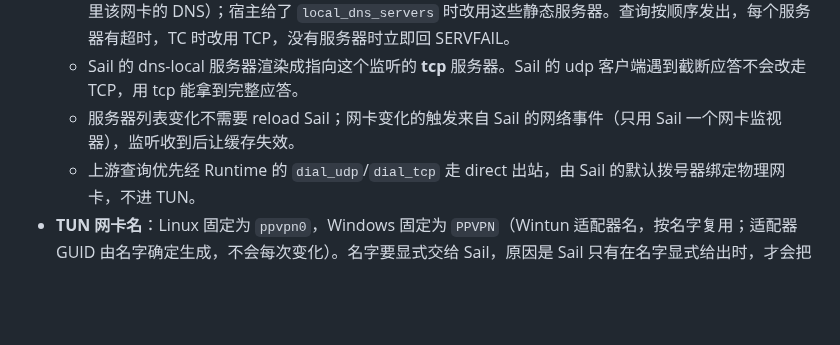
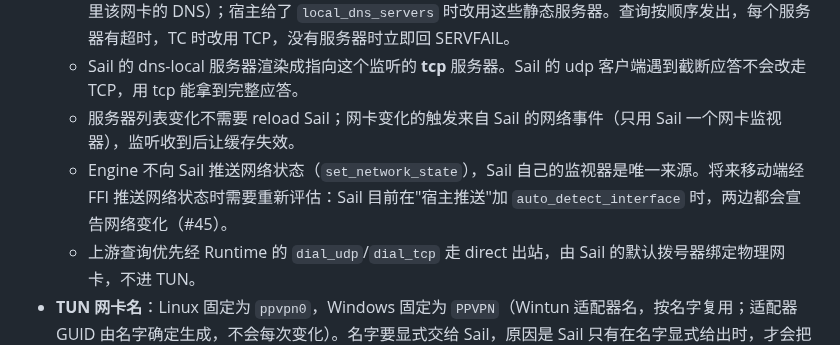
Before and after one commit to peakpassvpn/ppvpn-client, a Markdown page: docs/host-integration.md, the part around the change. Rendered like a GitHub page; blank space fills up the shorter version.

Commit message:
docs(host-integration): the Engine pushes no network state to sail
sail's own monitor is the one source; to be re-evaluated when a mobile host
pushes the network state through FFI, where sail would announce a change
from both (#45).

Co-Authored-By: Claude Opus 5.5 <noreply@anthropic.com>

```diff
--- a/docs/host-integration.md
+++ b/docs/host-integration.md
@@ -409,6 +409,7 @@ pub struct Error {
   - Engine 在 `new` 时（仅 Tun 实例）在 127.0.0.1 的随机端口上起 UDP 和 TCP 监听。监听自己读默认网卡的 DNS 服务器（Windows 读适配器，macOS 读 scutil，Linux 读 resolv.conf 或 systemd-resolved 里该网卡的 DNS）；宿主给了 `local_dns_servers` 时改用这些静态服务器。查询按顺序发出，每个服务器有超时，TC 时改用 TCP，没有服务器时立即回 SERVFAIL。
   - Sail 的 dns-local 服务器渲染成指向这个监听的 **tcp** 服务器。Sail 的 udp 客户端遇到截断应答不会改走 TCP，用 tcp 能拿到完整应答。
   - 服务器列表变化不需要 reload Sail；网卡变化的触发来自 Sail 的网络事件（只用 Sail 一个网卡监视器），监听收到后让缓存失效。
+  - Engine 不向 Sail 推送网络状态（`set_network_state`），Sail 自己的监视器是唯一来源。将来移动端经 FFI 推送网络状态时需要重新评估：Sail 目前在"宿主推送"加 `auto_detect_interface` 时，两边都会宣告网络变化（#45）。
   - 上游查询优先经 Runtime 的 `dial_udp`/`dial_tcp` 走 direct 出站，由 Sail 的默认拨号器绑定物理网卡，不进 TUN。
 - **TUN 网卡名**：Linux 固定为 `ppvpn0`，Windows 固定为 `PPVPN`（Wintun 适配器名，按名字复用；适配器 GUID 由名字确定生成，不会每次变化）。名字要显式交给 Sail，原因是 Sail 只有在名字显式给出时，才会把这块网卡当作自己的：选默认网卡和过滤 DNS 服务器时都要排除它；名字也便于日志和抓包。
   - macOS 不写名字。Sail 按编号打开 utun，编号被占用时启动直接失败，不会自己换。Sail 会改为不写名字时由内核分配编号，并通过 embed 报告实际拿到的名字，Runtime 再读出来用于日志和状态。排除隧道网段这件事，由 Sail 改动后的行为保证，再加上 `ppvpn-core` 自己的 dns-local 的隧道地址过滤。
```
